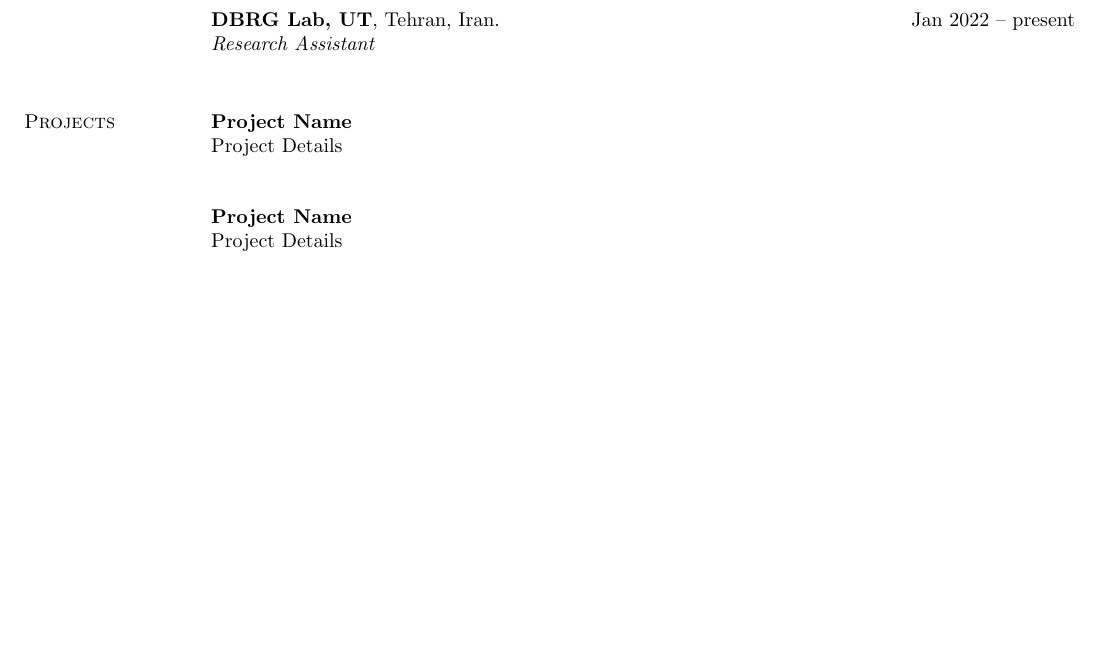
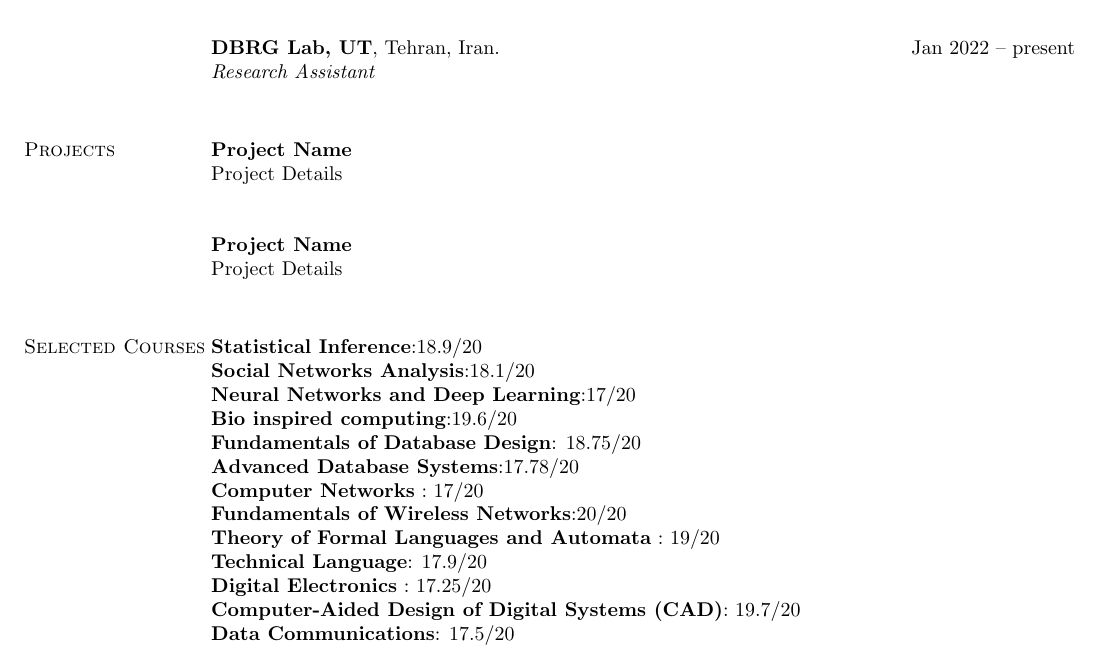
Before and after one commit to aliseyedalian/resume_latex_template, a LaTeX CV (resume.tex): part of page 2 of 2, cut so that both start at the same text, the shorter picture padded with empty space. Compiled offline with pdfLaTeX.

Commit message:
selected courses added

```diff
--- a/resume.tex
+++ b/resume.tex
@@ -106,5 +106,25 @@ Project Details\\
 {\bf Project Name}\\
 Project Details\\
 
+\section{\sc Selected Courses}
+{\bf Statistical Inference}:18.9/20\\
+{\bf Social Networks Analysis}:18.1/20\\
+{\bf Neural Networks and Deep Learning}:17/20\\
+{\bf Bio inspired computing}:19.6/20\\
+{\bf Fundamentals of Database Design}: 18.75/20\\
+{\bf Advanced Database Systems}:17.78/20\\
+{\bf Computer Networks} :‌ 17/20\\
+{\bf Fundamentals of Wireless Networks}:20/20\\
+{\bf Theory of Formal Languages and Automata} :‌ 19/20\\
+{\bf Technical Language}: 17.9/20\\
+{\bf Digital Electronics} :‌ 17.25/20\\
+{\bf Computer-Aided Design of Digital Systems (CAD)}: 19.7/20\\
+{\bf Data Communications}: 17.5/20\\
+
+
+
+
+
+
 \end{resume}
 \end{document}
```
Also changed, not shown: resume.pdf, 1 other file.
